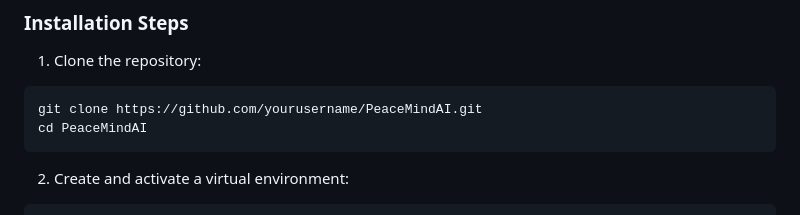
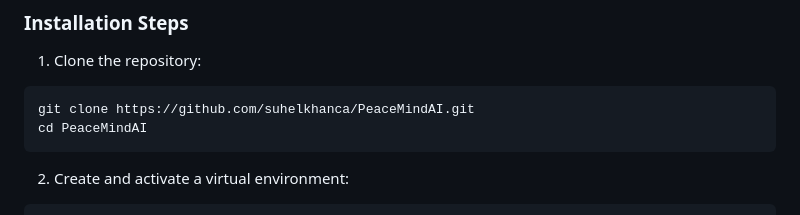
Before and after one commit to SuhelKhanCA/PeaceMindAI, a Markdown page: README.md, the part around one of its changes. Drawn GitHub-style.

````diff
--- a/README.md
+++ b/README.md
@@ -92,7 +94,7 @@ The platform aims to address the growing need for accessible mental health suppo
 1. Clone the repository:
 
 ```bash
-git clone https://github.com/yourusername/PeaceMindAI.git
+git clone https://github.com/suhelkhanca/PeaceMindAI.git
 cd PeaceMindAI
 ```
 
````
Also changed, not shown: other parts of README.md (+24 -0 lines).
